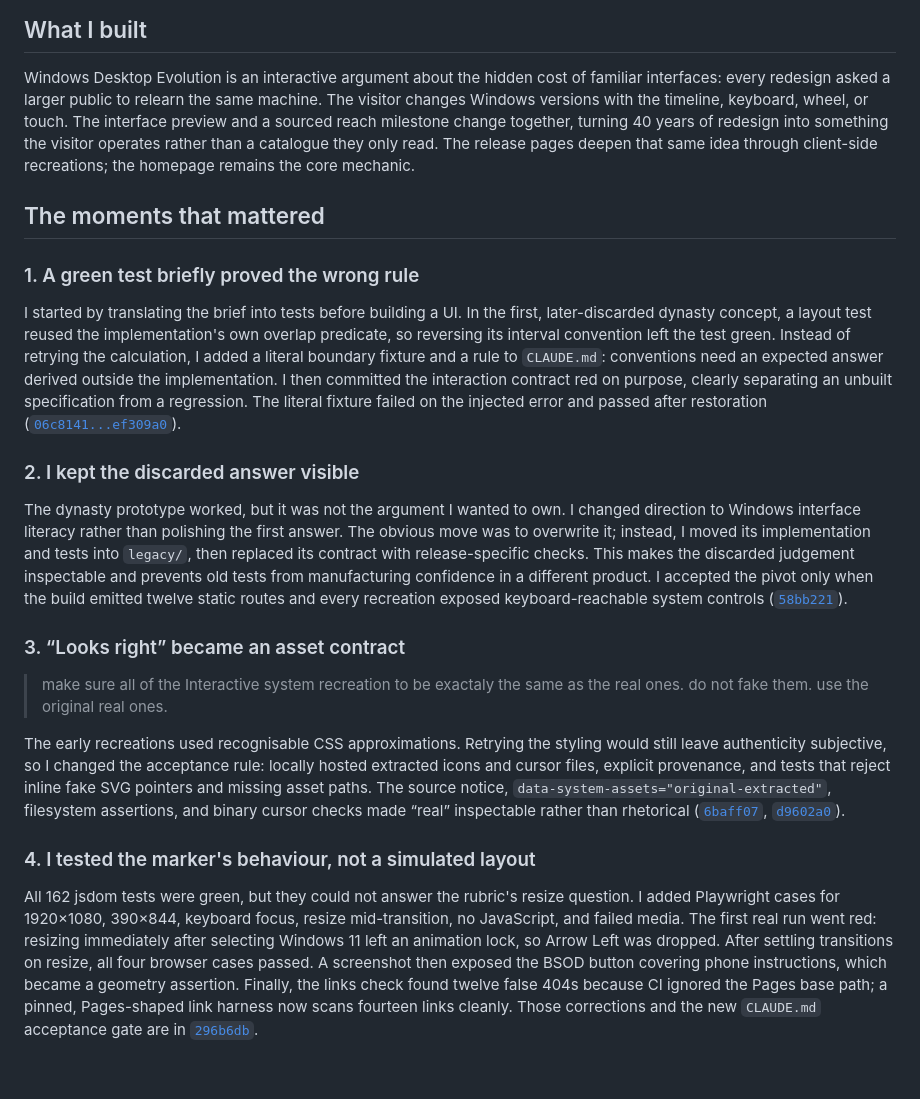
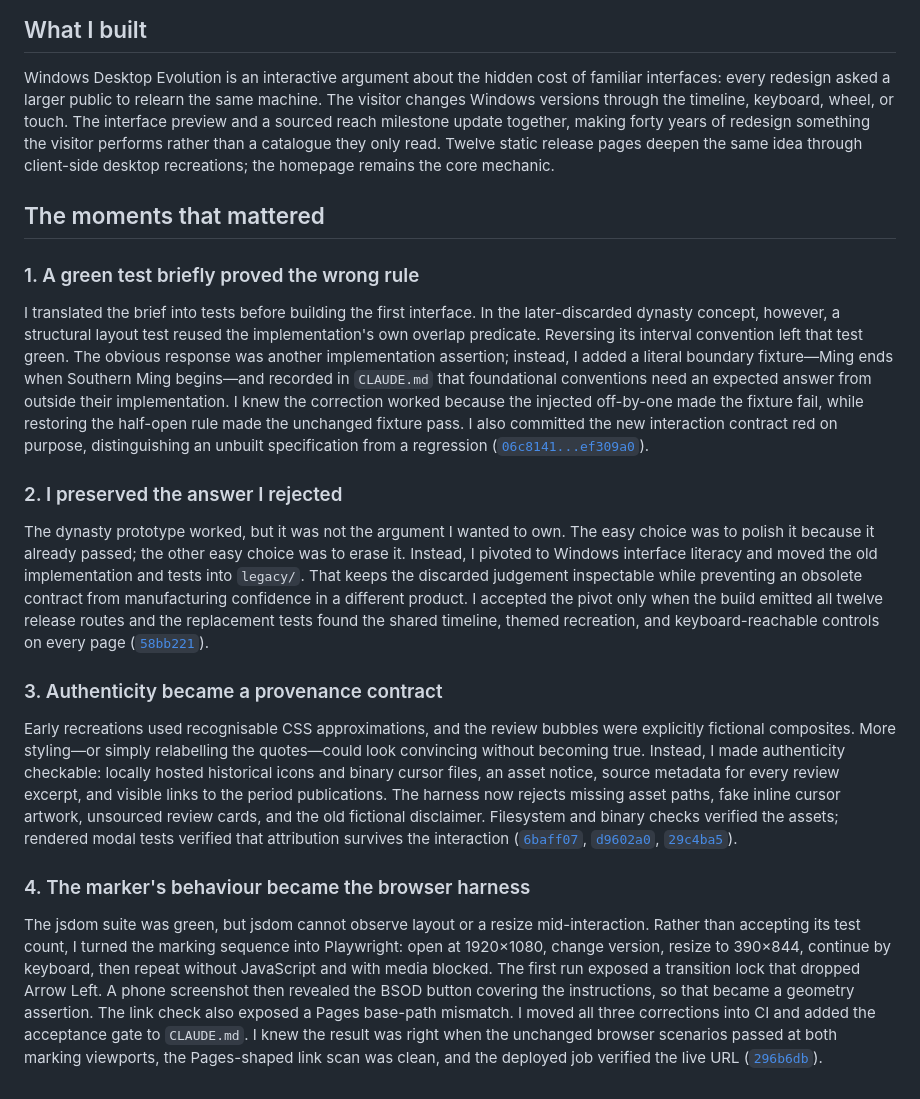
Before and after one commit to comp4020-agentic-coding-studio/comp4020-ass1-Zer0tier, a Markdown page: PROCESS.md, the part around the change. Rendered like a GitHub page.

Commit message:
docs: strengthen assignment process evidence

```diff
--- a/PROCESS.md
+++ b/PROCESS.md
@@ -4,62 +4,68 @@
 
 Windows Desktop Evolution is an interactive argument about the hidden cost of
 familiar interfaces: every redesign asked a larger public to relearn the same
-machine. The visitor changes Windows versions with the timeline, keyboard,
-wheel, or touch. The interface preview and a sourced reach milestone change
-together, turning 40 years of redesign into something the visitor operates
-rather than a catalogue they only read. The release pages deepen that same
-idea through client-side recreations; the homepage remains the core mechanic.
+machine. The visitor changes Windows versions through the timeline, keyboard,
+wheel, or touch. The interface preview and a sourced reach milestone update
+together, making forty years of redesign something the visitor performs rather
+than a catalogue they only read. Twelve static release pages deepen the same
+idea through client-side desktop recreations; the homepage remains the core
+mechanic.
 
 ## The moments that mattered
 
 ### 1. A green test briefly proved the wrong rule
 
-I started by translating the brief into tests before building a UI. In the
-first, later-discarded dynasty concept, a layout test reused the implementation's
-own overlap predicate, so reversing its interval convention left the test green.
-Instead of retrying the calculation, I added a literal boundary fixture and a
-rule to `CLAUDE.md`: conventions need an expected answer derived outside the
-implementation. I then committed the interaction contract red on purpose,
-clearly separating an unbuilt specification from a regression. The literal
-fixture failed on the injected error and passed after restoration
+I translated the brief into tests before building the first interface. In the
+later-discarded dynasty concept, however, a structural layout test reused the
+implementation's own overlap predicate. Reversing its interval convention left
+that test green. The obvious response was another implementation assertion;
+instead, I added a literal boundary fixture—Ming ends when Southern Ming
+begins—and recorded in `CLAUDE.md` that foundational conventions need an
+expected answer from outside their implementation. I knew the correction
+worked because the injected off-by-one made the fixture fail, while restoring
+the half-open rule made the unchanged fixture pass. I also committed the new
+interaction contract red on purpose, distinguishing an unbuilt specification
+from a regression
 ([`06c8141...ef309a0`](https://github.com/comp4020-agentic-coding-studio/comp4020-ass1-Zer0tier/compare/06c8141...ef309a0)).
 
-### 2. I kept the discarded answer visible
+### 2. I preserved the answer I rejected
 
-The dynasty prototype worked, but it was not the argument I wanted to own. I
-changed direction to Windows interface literacy rather than polishing the first
-answer. The obvious move was to overwrite it; instead, I moved its implementation
-and tests into `legacy/`, then replaced its contract with release-specific
-checks. This makes the discarded judgement inspectable and prevents old tests
-from manufacturing confidence in a different product. I accepted the pivot
-only when the build emitted twelve static routes and every recreation exposed
-keyboard-reachable system controls
+The dynasty prototype worked, but it was not the argument I wanted to own. The
+easy choice was to polish it because it already passed; the other easy choice
+was to erase it. Instead, I pivoted to Windows interface literacy and moved the
+old implementation and tests into `legacy/`. That keeps the discarded
+judgement inspectable while preventing an obsolete contract from manufacturing
+confidence in a different product. I accepted the pivot only when the build
+emitted all twelve release routes and the replacement tests found the shared
+timeline, themed recreation, and keyboard-reachable controls on every page
 ([`58bb221`](https://github.com/comp4020-agentic-coding-studio/comp4020-ass1-Zer0tier/commit/58bb221)).
 
-### 3. “Looks right” became an asset contract
+### 3. Authenticity became a provenance contract
 
-> make sure all of the Interactive system recreation to be exactaly the same as
-> the real ones. do not fake them. use the original real ones.
+Early recreations used recognisable CSS approximations, and the review bubbles
+were explicitly fictional composites. More styling—or simply relabelling the
+quotes—could look convincing without becoming true. Instead, I made
+authenticity checkable: locally hosted historical icons and binary cursor files,
+an asset notice, source metadata for every review excerpt, and visible links to
+the period publications. The harness now rejects missing asset paths, fake
+inline cursor artwork, unsourced review cards, and the old fictional disclaimer.
+Filesystem and binary checks verified the assets; rendered modal tests verified
+that attribution survives the interaction
+([`6baff07`](https://github.com/comp4020-agentic-coding-studio/comp4020-ass1-Zer0tier/commit/6baff07),
+[`d9602a0`](https://github.com/comp4020-agentic-coding-studio/comp4020-ass1-Zer0tier/commit/d9602a0),
+[`29c4ba5`](https://github.com/comp4020-agentic-coding-studio/comp4020-ass1-Zer0tier/commit/29c4ba5)).
 
-The early recreations used recognisable CSS approximations. Retrying the styling
-would still leave authenticity subjective, so I changed the acceptance rule:
-locally hosted extracted icons and cursor files, explicit provenance, and tests
-that reject inline fake SVG pointers and missing asset paths. The source notice,
-`data-system-assets="original-extracted"`, filesystem assertions, and binary
-cursor checks made “real” inspectable rather than rhetorical
-([`6baff07`](https://github.com/comp4020-agentic-coding-studio/comp4020-ass1-Zer0tier/commit/6baff07),
-[`d9602a0`](https://github.com/comp4020-agentic-coding-studio/comp4020-ass1-Zer0tier/commit/d9602a0)).
+### 4. The marker's behaviour became the browser harness
 
-### 4. I tested the marker's behaviour, not a simulated layout
-
-All 162 jsdom tests were green, but they could not answer the rubric's resize
-question. I added Playwright cases for 1920×1080, 390×844, keyboard focus,
-resize mid-transition, no JavaScript, and failed media. The first real run went
-red: resizing immediately after selecting Windows 11 left an animation lock, so
-Arrow Left was dropped. After settling transitions on resize, all four browser
-cases passed. A screenshot then exposed the BSOD button covering phone
-instructions, which became a geometry assertion. Finally, the links check found
-twelve false 404s because CI ignored the Pages base path; a pinned, Pages-shaped
-link harness now scans fourteen links cleanly. Those corrections and the new
-`CLAUDE.md` acceptance gate are in
-[`296b6db`](https://github.com/comp4020-agentic-coding-studio/comp4020-ass1-Zer0tier/commit/296b6db).
+The jsdom suite was green, but jsdom cannot observe layout or a resize
+mid-interaction. Rather than accepting its test count, I turned the marking
+sequence into Playwright: open at 1920×1080, change version, resize to 390×844,
+continue by keyboard, then repeat without JavaScript and with media blocked.
+The first run exposed a transition lock that dropped Arrow Left. A phone
+screenshot then revealed the BSOD button covering the instructions, so that
+became a geometry assertion. The link check also exposed a Pages base-path
+mismatch. I moved all three corrections into CI and added the acceptance gate
+to `CLAUDE.md`. I knew the result was right when the unchanged browser scenarios
+passed at both marking viewports, the Pages-shaped link scan was clean, and the
+deployed job verified the live URL
+([`296b6db`](https://github.com/comp4020-agentic-coding-studio/comp4020-ass1-Zer0tier/commit/296b6db)).
```
